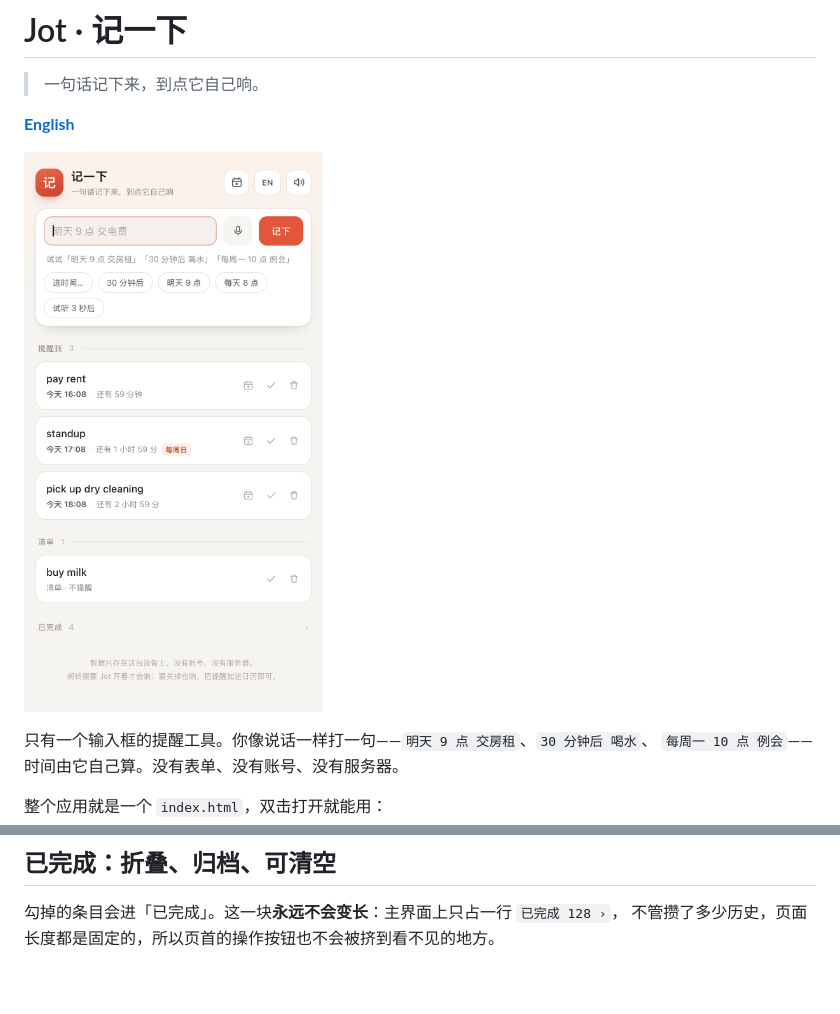
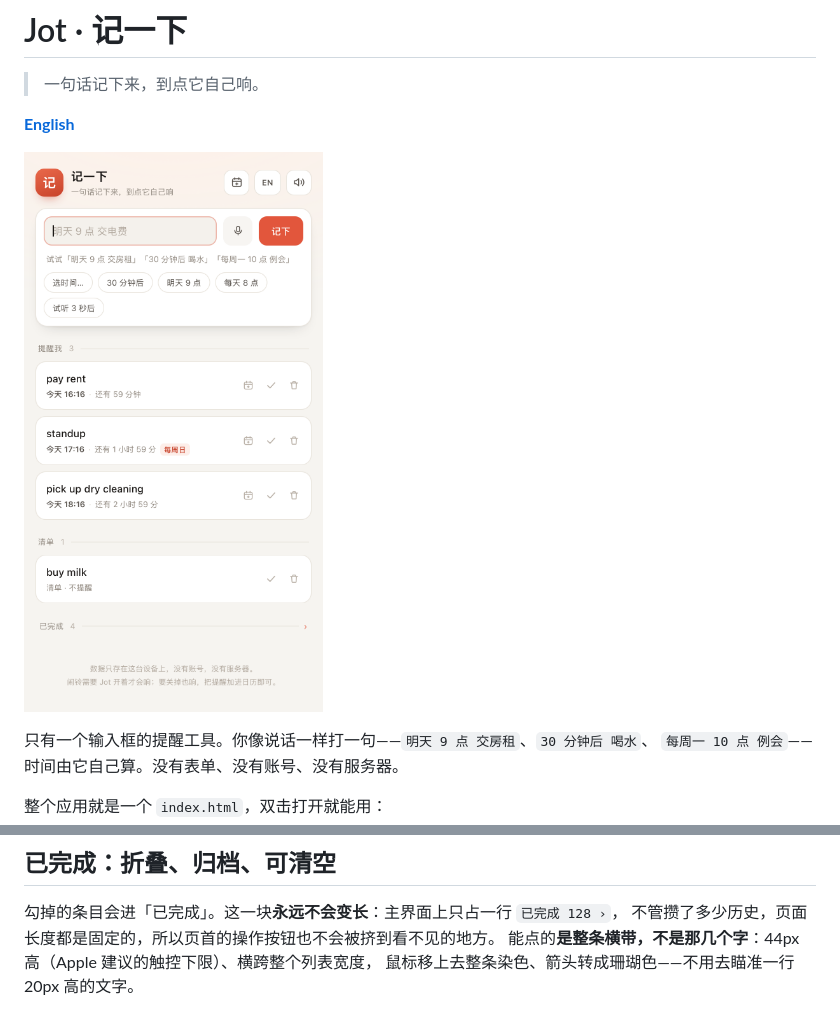
Before and after one commit to kingcpro/jot, a Markdown page: README.zh-CN.md, 2 parts joined by grey strips. Rendered like a GitHub page; pictures changed too: docs/screenshot-zh.png; blank space fills up the shorter version.

```diff
--- a/README.zh-CN.md
+++ b/README.zh-CN.md
@@ -57,6 +57,8 @@ open index.html          # 这就是安装
 
 勾掉的条目会进「已完成」。这一块**永远不会变长**：主界面上只占一行 `已完成 128 ›`，
 不管攒了多少历史，页面长度都是固定的，所以页首的操作按钮也不会被挤到看不见的地方。
+能点的**是整条横带，不是那几个字**：44px 高（Apple 建议的触控下限）、横跨整个列表宽度，
+鼠标移上去整条染色、箭头转成珊瑚色——不用去瞄准一行 20px 高的文字。
 
 ![已完成归档](docs/screenshot-log.png)
 
```
Also changed, not shown: README.md (+2 -0 lines), docs/screenshot-list.png, docs/screenshot-log.png, 1 other file.
